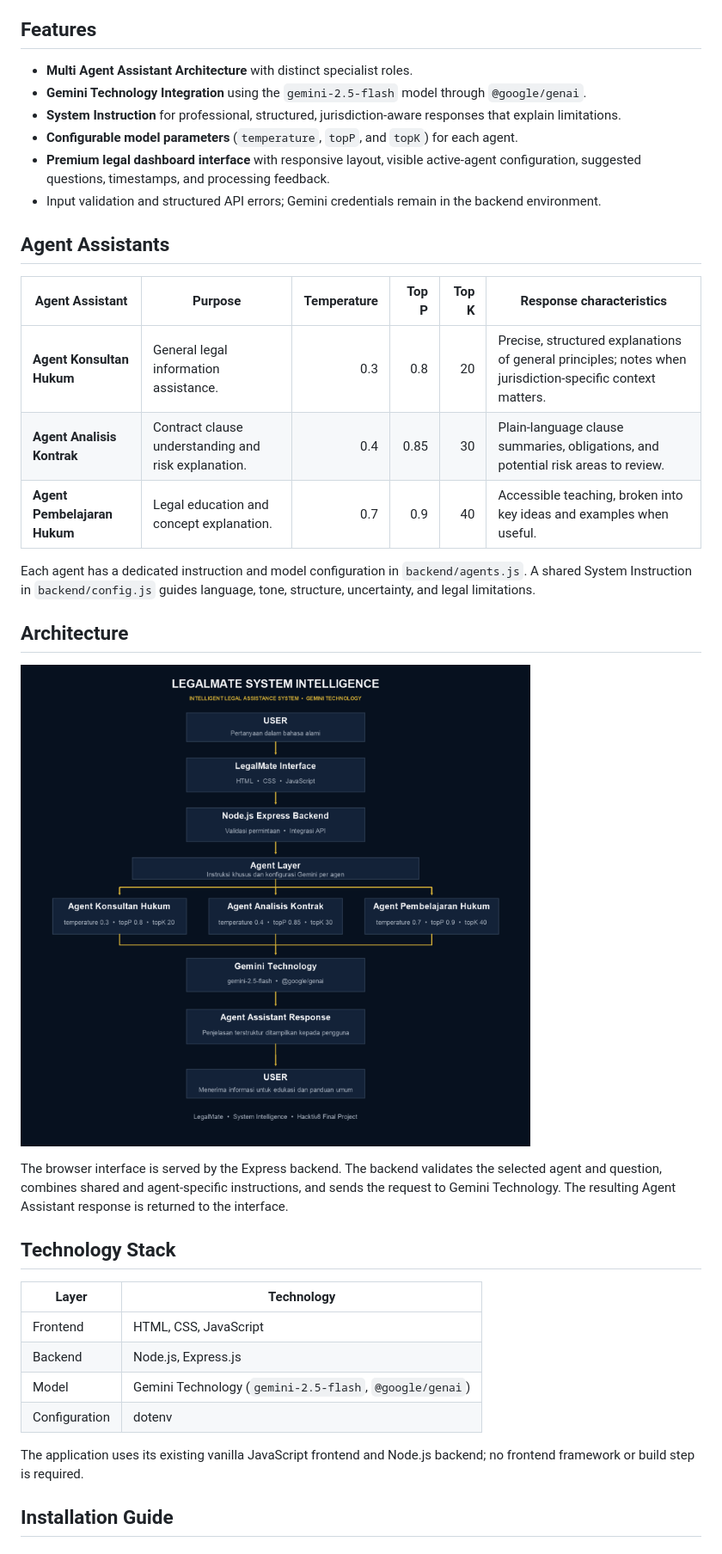
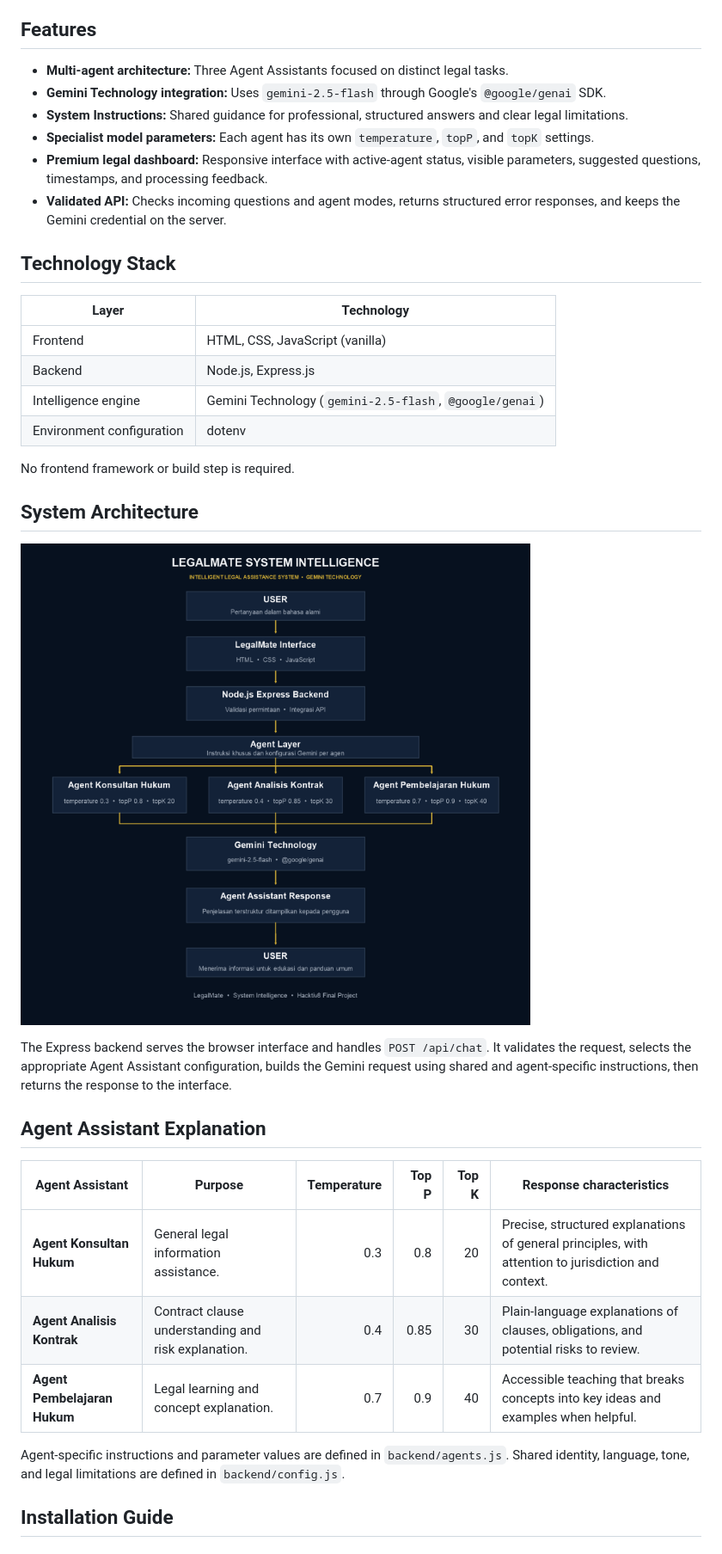
Before and after one commit to George8yesayas/LegalMate-System-Intelligence, a Markdown page: README.md, the part around one of its changes. Shown at 86% size. Drawn GitHub-style.

```diff
--- a/README.md
+++ b/README.md
@@ -33,39 +19,39 @@ Typical flow: select an Agent Assistant, submit a question, and review its respo
 
 ## Features
 
-- **Multi Agent Assistant Architecture** with distinct specialist roles.
-- **Gemini Technology Integration** using the `gemini-2.5-flash` model through `@google/genai`.
-- **System Instruction** for professional, structured, jurisdiction-aware responses that explain limitations.
-- **Configurable model parameters** (`temperature`, `topP`, and `topK`) for each agent.
-- **Premium legal dashboard interface** with responsive layout, visible active-agent configuration, suggested questions, timestamps, and processing feedback.
-- Input validation and structured API errors; Gemini credentials remain in the backend environment.
-
-## Agent Assistants
-
-| Agent Assistant | Purpose | Temperature | Top P | Top K | Response characteristics |
-| --- | --- | ---: | ---: | ---: | --- |
-| **Agent Konsultan Hukum** | General legal information assistance. | 0.3 | 0.8 | 20 | Precise, structured explanations of general principles; notes when jurisdiction-specific context matters. |
-| **Agent Analisis Kontrak** | Contract clause understanding and risk explanation. | 0.4 | 0.85 | 30 | Plain-language clause summaries, obligations, and potential risk areas to review. |
-| **Agent Pembelajaran Hukum** | Legal education and concept explanation. | 0.7 | 0.9 | 40 | Accessible teaching, broken into key ideas and examples when useful. |
-
-Each agent has a dedicated instruction and model configuration in `backend/agents.js`. A shared System Instruction in `backend/config.js` guides language, tone, structure, uncertainty, and legal limitations.
-
-## Architecture
-
-![LegalMate System Intelligence architecture](screenshots/architecture.png)
-
-The browser interface is served by the Express backend. The backend validates the selected agent and question, combines shared and agent-specific instructions, and sends the request to Gemini Technology. The resulting Agent Assistant response is returned to the interface.
+- **Multi-agent architecture:** Three Agent Assistants focused on distinct legal tasks.
+- **Gemini Technology integration:** Uses `gemini-2.5-flash` through Google's `@google/genai` SDK.
+- **System Instructions:** Shared guidance for professional, structured answers and clear legal limitations.
+- **Specialist model parameters:** Each agent has its own `temperature`, `topP`, and `topK` settings.
+- **Premium legal dashboard:** Responsive interface with active-agent status, visible parameters, suggested questions, timestamps, and processing feedback.
+- **Validated API:** Checks incoming questions and agent modes, returns structured error responses, and keeps the Gemini credential on the server.
 
 ## Technology Stack
 
 | Layer | Technology |
 | --- | --- |
-| Frontend | HTML, CSS, JavaScript |
+| Frontend | HTML, CSS, JavaScript (vanilla) |
 | Backend | Node.js, Express.js |
-| Model | Gemini Technology (`gemini-2.5-flash`, `@google/genai`) |
-| Configuration | dotenv |
+| Intelligence engine | Gemini Technology (`gemini-2.5-flash`, `@google/genai`) |
+| Environment configuration | dotenv |
 
-The application uses its existing vanilla JavaScript frontend and Node.js backend; no frontend framework or build step is required.
+No frontend framework or build step is required.
+
+## System Architecture
+
+![LegalMate System Intelligence architecture diagram](screenshots/architecture.png)
+
+The Express backend serves the browser interface and handles `POST /api/chat`. It validates the request, selects the appropriate Agent Assistant configuration, builds the Gemini request using shared and agent-specific instructions, then returns the response to the interface.
+
+## Agent Assistant Explanation
+
+| Agent Assistant | Purpose | Temperature | Top P | Top K | Response characteristics |
+| --- | --- | ---: | ---: | ---: | --- |
+| **Agent Konsultan Hukum** | General legal information assistance. | 0.3 | 0.8 | 20 | Precise, structured explanations of general principles, with attention to jurisdiction and context. |
+| **Agent Analisis Kontrak** | Contract clause understanding and risk explanation. | 0.4 | 0.85 | 30 | Plain-language explanations of clauses, obligations, and potential risks to review. |
+| **Agent Pembelajaran Hukum** | Legal learning and concept explanation. | 0.7 | 0.9 | 40 | Accessible teaching that breaks concepts into key ideas and examples when helpful. |
+
+Agent-specific instructions and parameter values are defined in `backend/agents.js`. Shared identity, language, tone, and legal limitations are defined in `backend/config.js`.
 
 ## Installation Guide
 
```
Also changed, not shown: other parts of README.md (+40 -69 lines).
